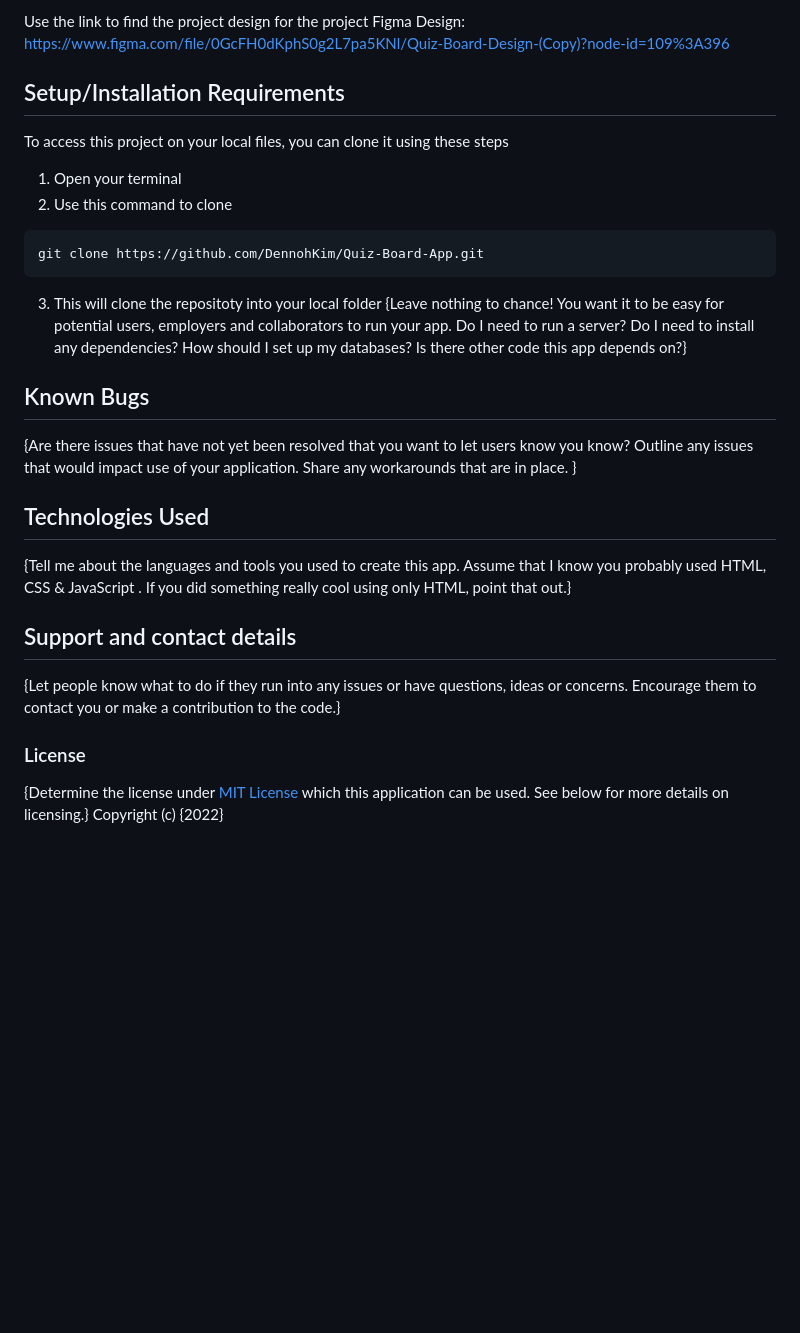
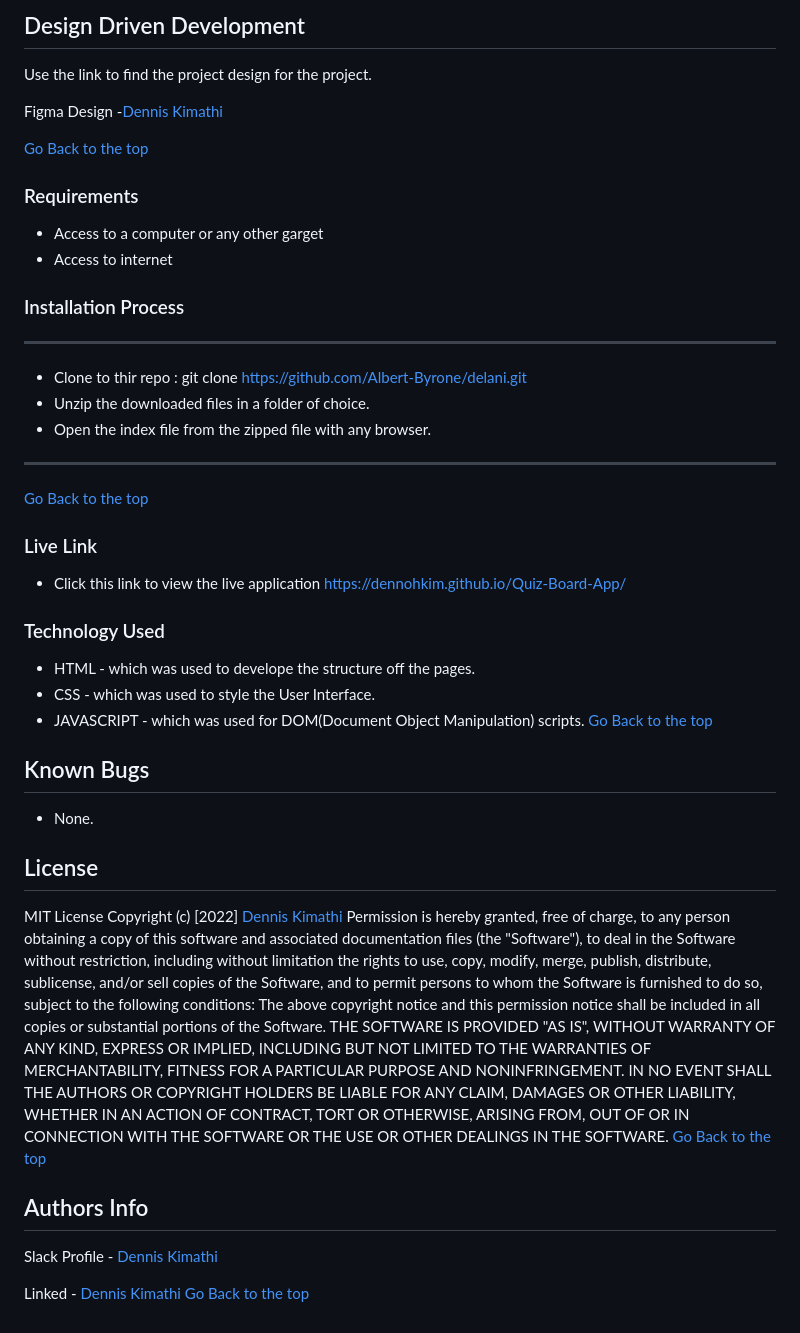
Before and after one commit to DennohKim/Quiz-Board-App, a Markdown page: README.md, the part around the change printed below. Rendered like a GitHub page; blank space fills up the shorter version.

Commit message:
Fix: Change ReadMe information

````diff
--- a/README.md
+++ b/README.md
@@ -14,21 +30,58 @@ The Quiz board App if meant for High School Students learning Javascript.
 
-Use the link to find the project design for the project
-Figma Design: https://www.figma.com/file/0GcFH0dKphS0g2L7pa5KNl/Quiz-Board-Design-(Copy)?node-id=109%3A396
-## Setup/Installation Requirements
-To access this project on your local files, you can clone it using these steps
-1. Open your terminal
-2. Use this command to clone
-```bash
-git clone https://github.com/DennohKim/Quiz-Board-App.git
-```
-3. This will clone the repositoty into your local folder
-{Leave nothing to chance! You want it to be easy for potential users, employers and collaborators to run your app. Do I need to run a server? Do I need to install any dependencies? How should I set up my databases? Is there other code this app depends on?}
+## Design Driven Development
+
+Use the link to find the project design for the project.
+
+Figma Design -[Dennis Kimathi](https://www.figma.com/file/0GcFH0dKphS0g2L7pa5KNl/Quiz-Board-Design-(Copy)?node-id=109%3A396)
+
+[Go Back to the top](#quiz-board-app)
+
+ ###  Requirements
+ * Access to  a computer or any other garget
+ * Access to internet
+
+ ### Installation Process
+ ****
+* Clone to thir repo : git clone https://github.com/Albert-Byrone/delani.git
+* Unzip the downloaded files in a folder of choice.
+* Open the index file from the zipped file with any browser.
+ ****
+ [Go Back to the top](#quiz-board-app)
+
+### Live Link
+- Click this link to view the live application https://dennohkim.github.io/Quiz-Board-App/
+
+### Technology  Used
+* HTML - which was used to develope the structure off the pages.
+* CSS - which was used to style the User Interface.
+* JAVASCRIPT - which was used for DOM(Document Object Manipulation) scripts.
+[Go Back to the top](#quiz-board-app)
+
 ## Known Bugs
-{Are there issues that have not yet been resolved that you want to let users know you know? Outline any issues that would impact use of your application. Share any workarounds that are in place. }
-## Technologies Used
-{Tell me about the languages and tools you used to create this app. Assume that I know you probably used HTML, CSS & JavaScript . If you did something really cool using only HTML, point that out.}
-## Support and contact details
-{Let people know what to do if they run into any issues or have questions, ideas or concerns.  Encourage them to contact you or make a contribution to the code.}
-### License
-{Determine the license under [MIT License](LICENSE.txt) which this application can be used.  See below for more details on licensing.}
-Copyright (c) {2022}
+* None.
+
+## License
+MIT License
+Copyright (c) [2022] [Dennis Kimathi](LICENSE.txt)
+Permission is hereby granted, free of charge, to any person obtaining a copy
+of this software and associated documentation files (the "Software"), to deal
+in the Software without restriction, including without limitation the rights
+to use, copy, modify, merge, publish, distribute, sublicense, and/or sell
+copies of the Software, and to permit persons to whom the Software is
+furnished to do so, subject to the following conditions:
+The above copyright notice and this permission notice shall be included in all
+copies or substantial portions of the Software.
+THE SOFTWARE IS PROVIDED "AS IS", WITHOUT WARRANTY OF ANY KIND, EXPRESS OR
+IMPLIED, INCLUDING BUT NOT LIMITED TO THE WARRANTIES OF MERCHANTABILITY,
+FITNESS FOR A PARTICULAR PURPOSE AND NONINFRINGEMENT. IN NO EVENT SHALL THE
+AUTHORS OR COPYRIGHT HOLDERS BE LIABLE FOR ANY CLAIM, DAMAGES OR OTHER
+LIABILITY, WHETHER IN AN ACTION OF CONTRACT, TORT OR OTHERWISE, ARISING FROM,
+OUT OF OR IN CONNECTION WITH THE SOFTWARE OR THE USE OR OTHER DEALINGS IN THE
+SOFTWARE.
+[Go Back to the top](#quiz-board-app)
+
+## Authors Info
+Slack Profile - [Dennis Kimathi](https://app.slack.com/client/T0101L740P4/C010E0J8BRA/user_profile/U03CYMSV3DZ)
+
+Linked - [Dennis Kimathi](https://www.linkedin.com/in/dennis-kimathi-46326711b/)
+[Go Back to the top](#quiz-board-app)
````
Also changed, not shown: other parts of README.md (+21 -5 lines), assets/images/Screen01.png (added), 1 other file.
